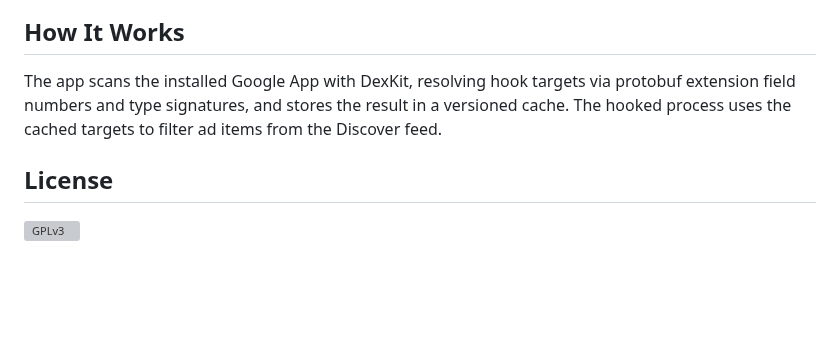
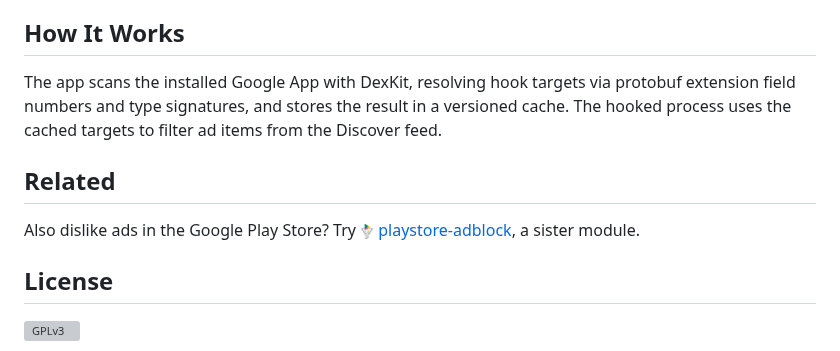
Before and after one commit to hxreborn/discover-ads-filter, a Markdown page: README.md, the part around one of its changes. GitHub-like rendering; pictures changed too: .github/assets/playstore-adblock.png (added); blank space fills up the shorter version; grey boxes are pictures that could not be loaded.

Commit message:
docs(readme): swap banner and add sister-module link
Signed-off-by: hxreborn <hxreborn@duck.com>

```diff
--- a/README.md
+++ b/README.md
@@ -31,6 +34,10 @@
 
 The app scans the installed Google App with DexKit, resolving hook targets via protobuf extension field numbers and type signatures, and stores the result in a versioned cache. The hooked process uses the cached targets to filter ad items from the Discover feed.
 
+## Related
+
+Also dislike ads in the Google Play Store? Try <a href="https://github.com/hxreborn/playstore-adblock"><img src=".github/assets/playstore-adblock.png" height="16" alt=""> playstore-adblock</a>, a sister module.
+
 ## License
 
 <a href="LICENSE"><img src=".github/assets/gplv3.svg" height="90" alt="GPLv3" /></a>
```
Also changed, not shown: other parts of README.md (+4 -1 lines), assets/banner_dark.png (added), assets/banner_light.png (added).
